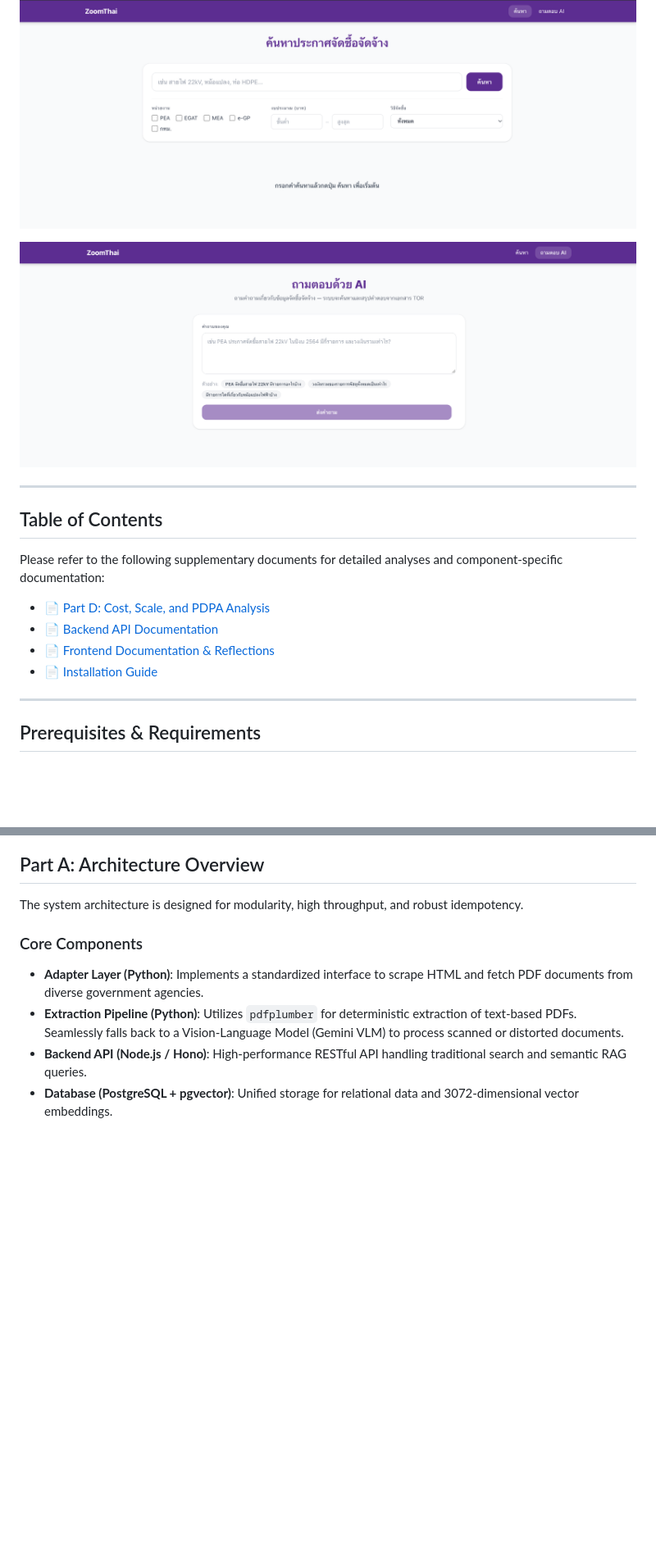
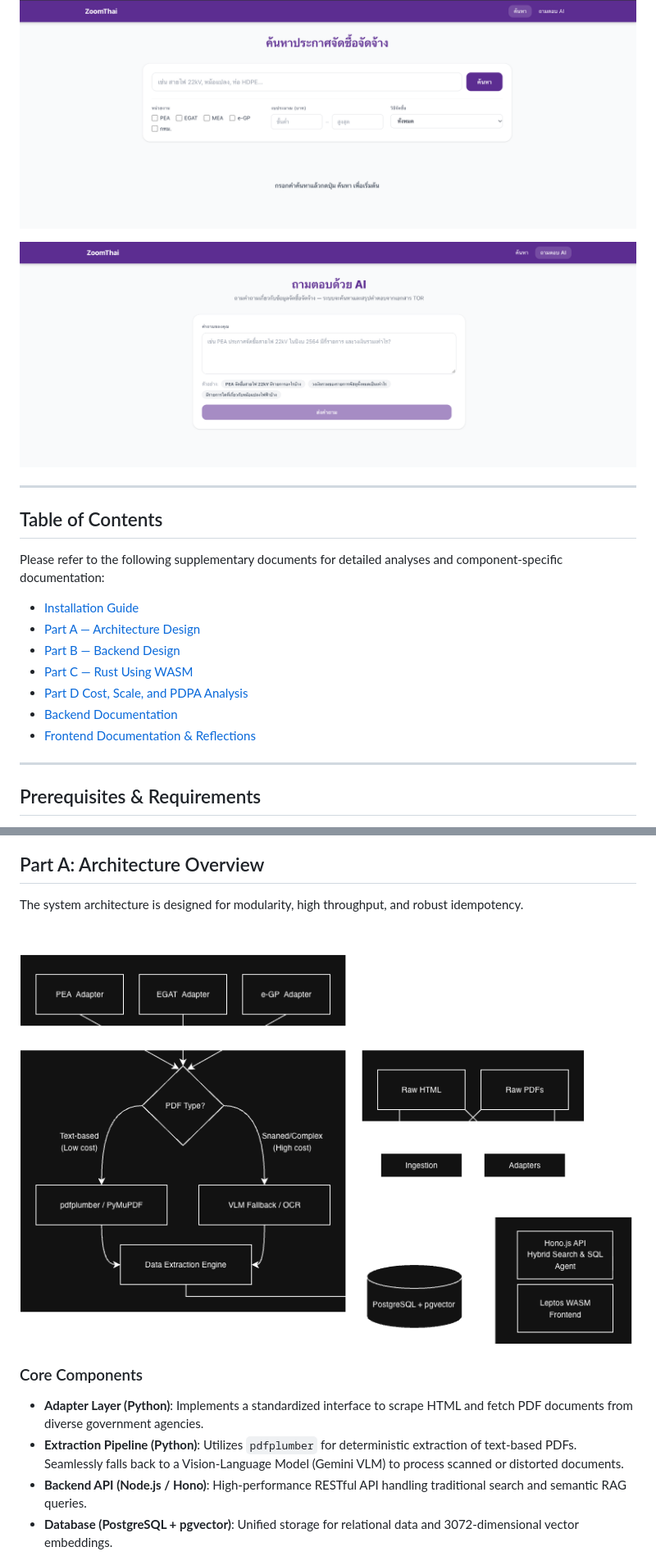
Before and after one commit to AkkarinJB/ZoomThai, a Markdown page: README.md, 2 parts joined by grey strips. Shown at 82% size. Drawn GitHub-style; blank space fills up the shorter version.

Commit message:
docs: update README to enhance documentation structure and add architecture overview image

```diff
--- a/README.md
+++ b/README.md
@@ -4,21 +4,20 @@ ZoomThai is a comprehensive and scalable platform designed to aggregate, index,
 
 ![search-page](./frontend/screenshots/search-page.png)
 
-
-
 ![ask-page](./frontend/screenshots/ask-page.png)
 
 ---
 
-
 ## Table of Contents
 
 Please refer to the following supplementary documents for detailed analyses and component-specific documentation:
-
-- 📄 [Part D: Cost, Scale, and PDPA Analysis](./cost-analysis.md)
-- 📄 [Backend API Documentation](./api/README.md)
-- 📄 [Frontend Documentation & Reflections](./frontend/README.md)
-- 📄 [Installation  Guide](#installation--guide)
+- [Installation  Guide](#installation--guide)
+- [Part A — Architecture Design](#part-a-architecture-overview)
+- [Part B — Backend Design]()
+- [Part C — Rust Using WASM]()
+- [Part D Cost, Scale, and PDPA Analysis](./cost-analysis.md)
+- [Backend Documentation](./api/README.md)
+- [Frontend Documentation & Reflections](./frontend/README.md)
 
 ---
 
@@ -80,6 +79,8 @@ Upon running `docker compose up`, the system will automatically:
 
 The system architecture is designed for modularity, high throughput, and robust idempotency.
 
+![Architecture Overview](./frontend/screenshots/Architecture.drawio.png)
+
 ### Core Components
 
 - **Adapter Layer (Python)**: Implements a standardized interface to scrape HTML and fetch PDF documents from diverse government agencies.
```
